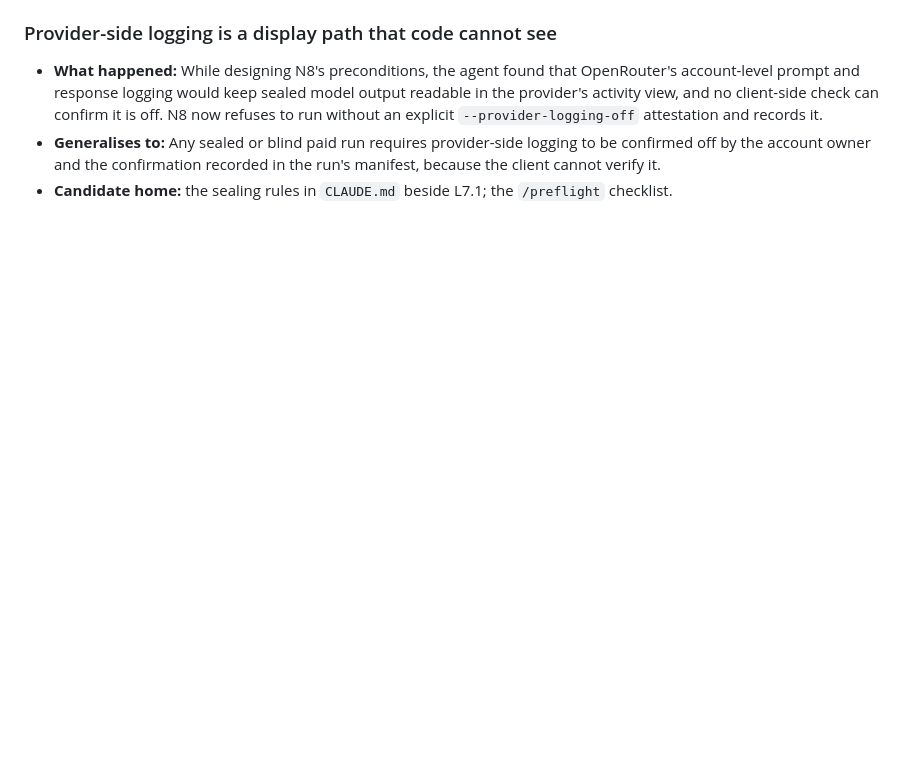
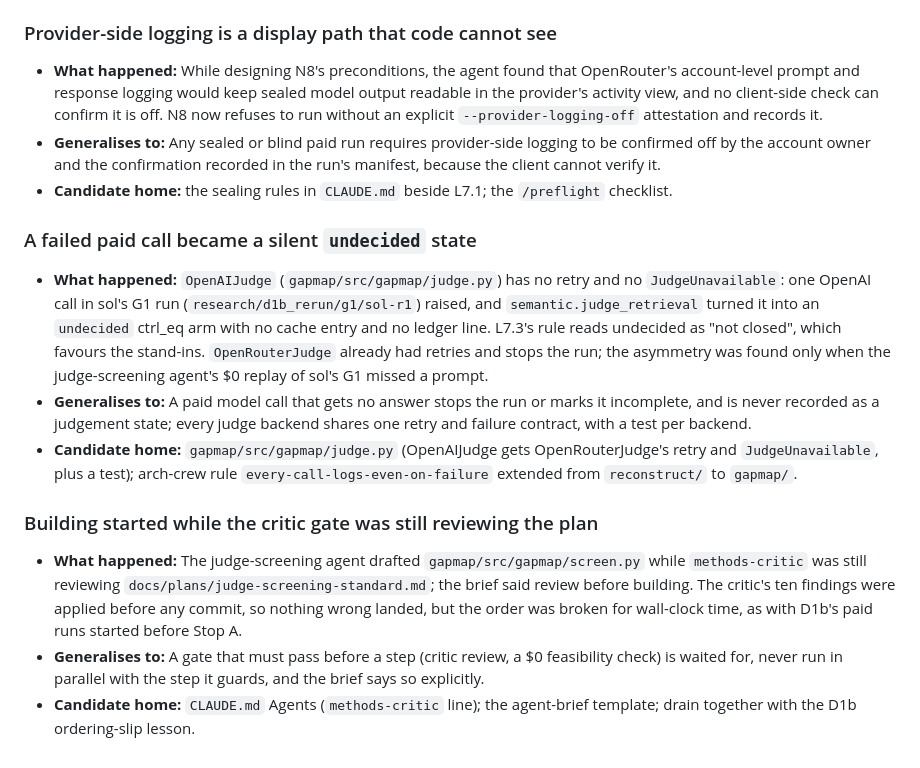
Before and after one commit to AdamKrysztopa/edu_proj, a Markdown page: docs/lessons.md, the part around the change. GitHub-like rendering; blank space fills up the shorter version.

Commit message:
Lessons: silent undecided on a failed OpenAI judge call; build started before the critic's verdict
Co-Authored-By: Claude Opus 5.5 <noreply@anthropic.com>
Claude-Session: https://claude.ai/code/session_015ajq78Xdcs54zFK9jNXB6v

```diff
--- a/docs/lessons.md
+++ b/docs/lessons.md
@@ -426,3 +426,15 @@ A queue padded with those is a queue nobody drains.
 - **What happened:** While designing N8's preconditions, the agent found that OpenRouter's account-level prompt and response logging would keep sealed model output readable in the provider's activity view, and no client-side check can confirm it is off. N8 now refuses to run without an explicit `--provider-logging-off` attestation and records it.
 - **Generalises to:** Any sealed or blind paid run requires provider-side logging to be confirmed off by the account owner and the confirmation recorded in the run's manifest, because the client cannot verify it.
 - **Candidate home:** the sealing rules in `CLAUDE.md` beside L7.1; the `/preflight` checklist.
+
+### A failed paid call became a silent `undecided` state
+
+- **What happened:** `OpenAIJudge` (`gapmap/src/gapmap/judge.py`) has no retry and no `JudgeUnavailable`: one OpenAI call in sol's G1 run (`research/d1b_rerun/g1/sol-r1`) raised, and `semantic.judge_retrieval` turned it into an `undecided` ctrl_eq arm with no cache entry and no ledger line. L7.3's rule reads undecided as "not closed", which favours the stand-ins. `OpenRouterJudge` already had retries and stops the run; the asymmetry was found only when the judge-screening agent's $0 replay of sol's G1 missed a prompt.
+- **Generalises to:** A paid model call that gets no answer stops the run or marks it incomplete, and is never recorded as a judgement state; every judge backend shares one retry and failure contract, with a test per backend.
+- **Candidate home:** `gapmap/src/gapmap/judge.py` (OpenAIJudge gets OpenRouterJudge's retry and `JudgeUnavailable`, plus a test); arch-crew rule `every-call-logs-even-on-failure` extended from `reconstruct/` to `gapmap/`.
+
+### Building started while the critic gate was still reviewing the plan
+
+- **What happened:** The judge-screening agent drafted `gapmap/src/gapmap/screen.py` while `methods-critic` was still reviewing `docs/plans/judge-screening-standard.md`; the brief said review before building. The critic's ten findings were applied before any commit, so nothing wrong landed, but the order was broken for wall-clock time, as with D1b's paid runs started before Stop A.
+- **Generalises to:** A gate that must pass before a step (critic review, a $0 feasibility check) is waited for, never run in parallel with the step it guards, and the brief says so explicitly.
+- **Candidate home:** `CLAUDE.md` Agents (`methods-critic` line); the agent-brief template; drain together with the D1b ordering-slip lesson.
```
